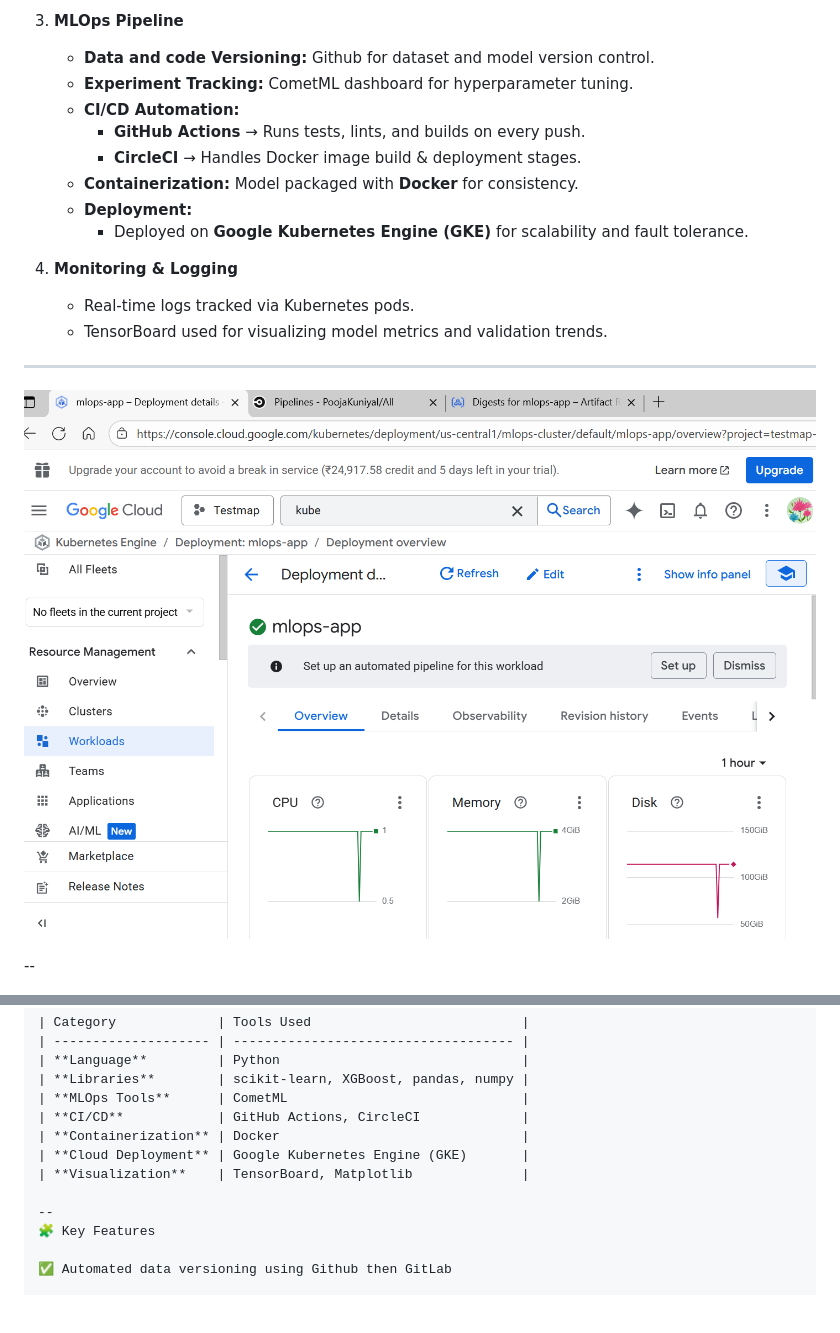
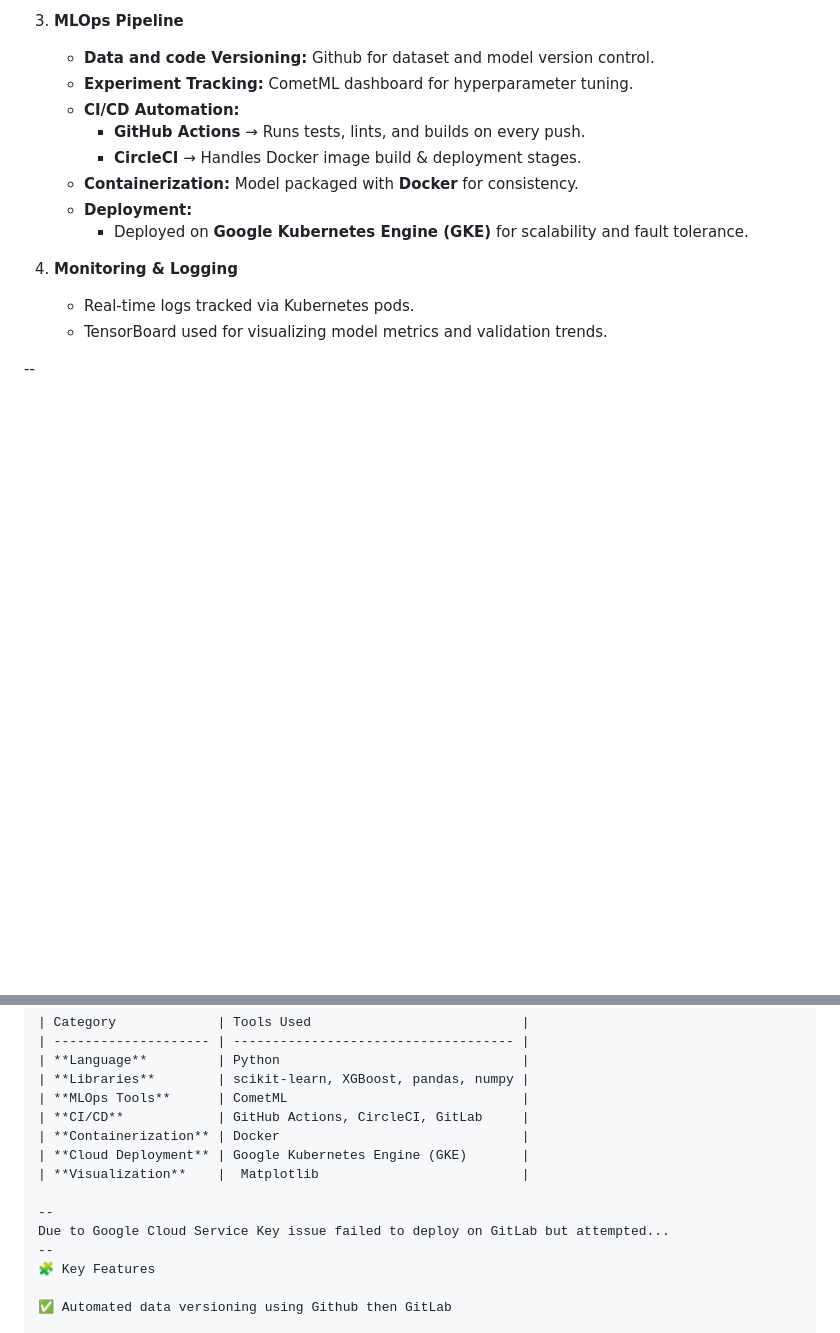
Before and after one commit to PoojaKuniyal/Rain-Prediction-CICD, a Markdown page: README.md, 2 parts joined by grey strips. GitHub-like rendering; blank space fills up the shorter version.

```diff
--- a/README.md
+++ b/README.md
@@ -37,9 +37,6 @@ From a real-world perspective, this solution helps **farmers, logistics provider
    - Real-time logs tracked via Kubernetes pods.
    - TensorBoard used for visualizing model metrics and validation trends.
 
----
-![Kubernetes Cluster](./notebook/RainCluster.png)
-
 --
 
 ![CircleCI Deployment](./notebook/RainCircleCI.png)
@@ -73,11 +70,13 @@ From a real-world perspective, this solution helps **farmers, logistics provider
 | **Language**         | Python                               |
 | **Libraries**        | scikit-learn, XGBoost, pandas, numpy |
 | **MLOps Tools**      | CometML                              |
-| **CI/CD**            | GitHub Actions, CircleCI             |
+| **CI/CD**            | GitHub Actions, CircleCI, GitLab     |
 | **Containerization** | Docker                               |
 | **Cloud Deployment** | Google Kubernetes Engine (GKE)       |
-| **Visualization**    | TensorBoard, Matplotlib              |
+| **Visualization**    |  Matplotlib                          |
 
+--
+Due to Google Cloud Service Key issue failed to deploy on GitLab but attempted...
 --
 🧩 Key Features
 
```
